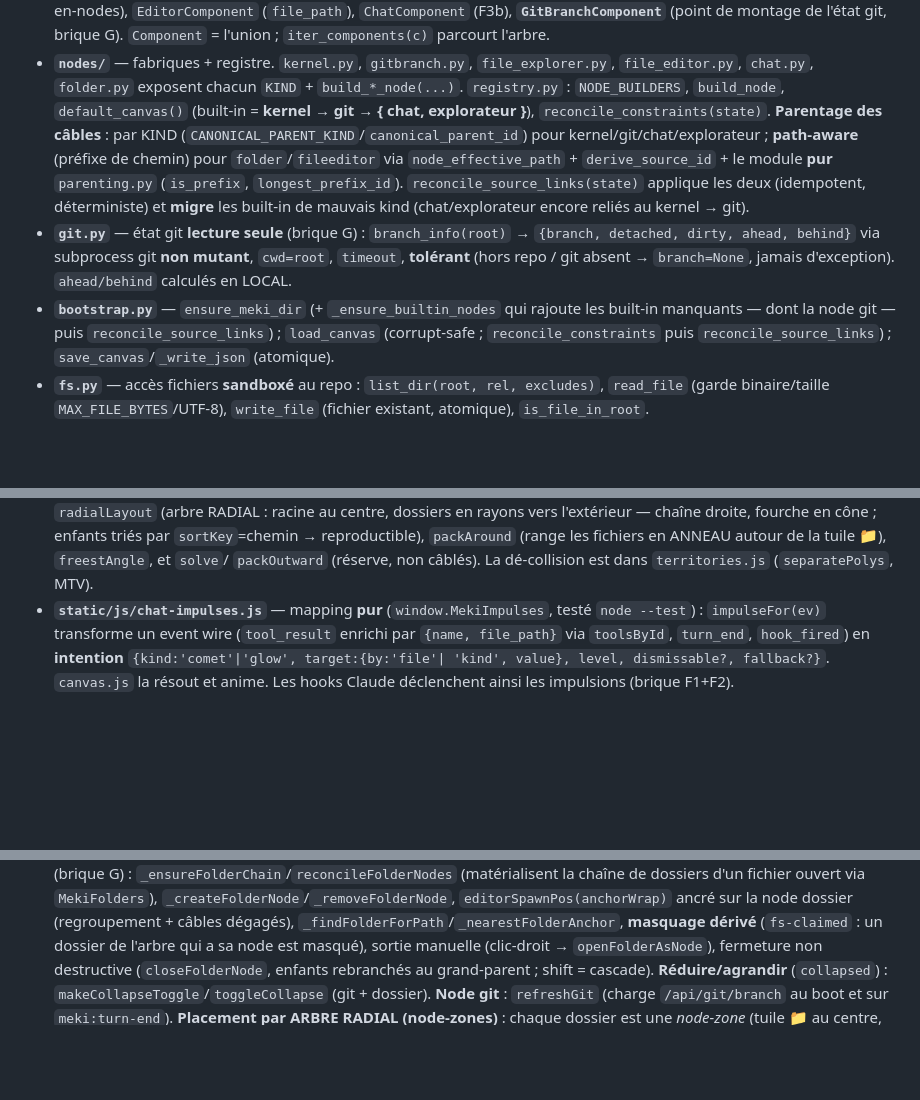
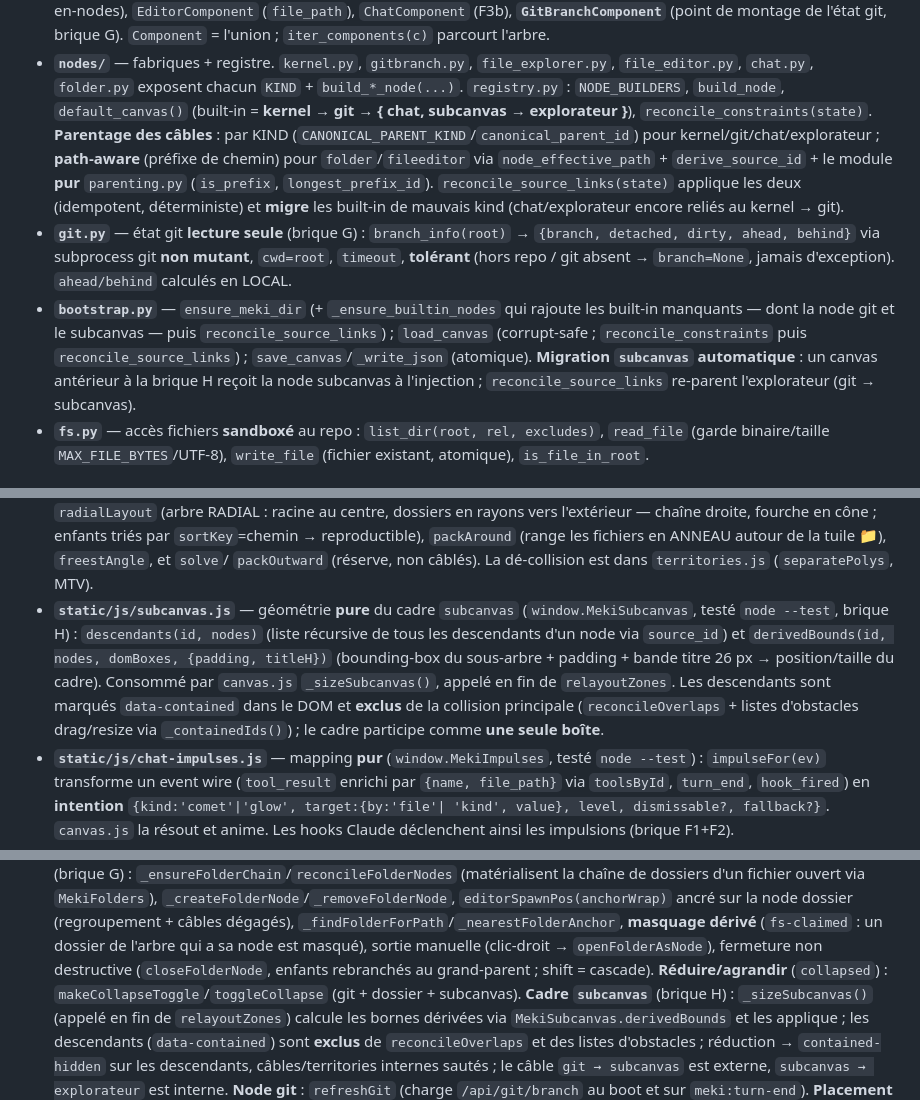
Before and after one commit to charlesdecott/mekistudio, a Markdown page: docs/ARCHITECTURE.md, 3 parts joined by grey strips. GitHub-like rendering; blank space fills up the shorter version.

Commit message:
docs(brique H): node subcanvas (topologie, modules front, invariants, roadmap)
Co-Authored-By: Claude Sonnet 4.6 <noreply@anthropic.com>

```diff
--- a/docs/ARCHITECTURE.md
+++ b/docs/ARCHITECTURE.md
@@ -30,7 +30,7 @@ lance le serveur (`serve`) et gère `update`/`update --restart`.
 - **`nodes/`** — fabriques + registre. `kernel.py`, `gitbranch.py`, `file_explorer.py`,
   `file_editor.py`, `chat.py`, `folder.py` exposent chacun `KIND` + `build_*_node(...)`.
   `registry.py` : `NODE_BUILDERS`, `build_node`, `default_canvas()` (built-in = **kernel → git →
-  { chat, explorateur }**), `reconcile_constraints(state)`. **Parentage des câbles** : par KIND
+  { chat, subcanvas → explorateur }**), `reconcile_constraints(state)`. **Parentage des câbles** : par KIND
   (`CANONICAL_PARENT_KIND`/`canonical_parent_id`) pour kernel/git/chat/explorateur ; **path-aware**
   (préfixe de chemin) pour `folder`/`fileeditor` via `node_effective_path` + `derive_source_id` +
   le module **pur** `parenting.py` (`is_prefix`, `longest_prefix_id`). `reconcile_source_links(state)`
@@ -40,8 +40,10 @@ lance le serveur (`serve`) et gère `update`/`update --restart`.
   dirty, ahead, behind}` via subprocess git **non mutant**, `cwd=root`, `timeout`, **tolérant**
   (hors repo / git absent → `branch=None`, jamais d'exception). `ahead/behind` calculés en LOCAL.
 - **`bootstrap.py`** — `ensure_meki_dir` (+ `_ensure_builtin_nodes` qui rajoute les built-in
-  manquants — dont la node git — puis `reconcile_source_links`) ; `load_canvas` (corrupt-safe ;
-  `reconcile_constraints` puis `reconcile_source_links`) ; `save_canvas`/`_write_json` (atomique).
+  manquants — dont la node git et le subcanvas — puis `reconcile_source_links`) ; `load_canvas`
+  (corrupt-safe ; `reconcile_constraints` puis `reconcile_source_links`) ; `save_canvas`/`_write_json`
+  (atomique). **Migration `subcanvas` automatique** : un canvas antérieur à la brique H reçoit la node
+  subcanvas à l'injection ; `reconcile_source_links` re-parent l'explorateur (git → subcanvas).
 - **`fs.py`** — accès fichiers **sandboxé** au repo : `list_dir(root, rel, excludes)`,
   `read_file` (garde binaire/taille `MAX_FILE_BYTES`/UTF-8), `write_file` (fichier
   existant, atomique), `is_file_in_root`.
@@ -92,6 +94,13 @@ lance le serveur (`serve`) et gère `update`/`update --restart`.
   l'extérieur — chaîne droite, fourche en cône ; enfants triés par `sortKey`=chemin → reproductible),
   `packAround` (range les fichiers en ANNEAU autour de la tuile 📁), `freestAngle`, et `solve`/
   `packOutward` (réserve, non câblés). La dé-collision est dans `territories.js` (`separatePolys`, MTV).
+- **`static/js/subcanvas.js`** — géométrie **pure** du cadre `subcanvas` (`window.MekiSubcanvas`,
+  testé `node --test`, brique H) : `descendants(id, nodes)` (liste récursive de tous les descendants
+  d'un node via `source_id`) et `derivedBounds(id, nodes, domBoxes, {padding, titleH})` (bounding-box
+  du sous-arbre + padding + bande titre 26 px → position/taille du cadre). Consommé par
+  `canvas.js` `_sizeSubcanvas()`, appelé en fin de `relayoutZones`. Les descendants sont marqués
+  `data-contained` dans le DOM et **exclus** de la collision principale (`reconcileOverlaps` +
+  listes d'obstacles drag/resize via `_containedIds()`) ; le cadre participe comme **une seule boîte**.
 - **`static/js/chat-impulses.js`** — mapping **pur** (`window.MekiImpulses`, testé `node --test`) :
   `impulseFor(ev)` transforme un event wire (`tool_result` enrichi par `{name, file_path}` via
   `toolsById`, `turn_end`, `hook_fired`) en **intention** `{kind:'comet'|'glow', target:{by:'file'|
@@ -115,7 +124,12 @@ lance le serveur (`serve`) et gère `update`/`update --restart`.
   `_findFolderForPath`/`_nearestFolderAnchor`, **masquage dérivé** (`fs-claimed` : un dossier de
   l'arbre qui a sa node est masqué), sortie manuelle (clic-droit → `openFolderAsNode`), fermeture
   non destructive (`closeFolderNode`, enfants rebranchés au grand-parent ; shift = cascade).
-  **Réduire/agrandir** (`collapsed`) : `makeCollapseToggle`/`toggleCollapse` (git + dossier).
+  **Réduire/agrandir** (`collapsed`) : `makeCollapseToggle`/`toggleCollapse` (git + dossier +
+  subcanvas). **Cadre `subcanvas`** (brique H) : `_sizeSubcanvas()` (appelé en fin de
+  `relayoutZones`) calcule les bornes dérivées via `MekiSubcanvas.derivedBounds` et les applique ;
+  les descendants (`data-contained`) sont **exclus** de `reconcileOverlaps` et des listes
+  d'obstacles ; réduction → `contained-hidden` sur les descendants, câbles/territories internes
+  sautés ; le câble `git → subcanvas` est externe, `subcanvas → explorateur` est interne.
   **Node git** : `refreshGit` (charge `/api/git/branch` au boot et sur `meki:turn-end`).
   **Placement par ARBRE RADIAL (node-zones)** : chaque dossier est une *node-zone* (tuile 📁 au centre,
   fichiers directs en ANNEAU via `packAround`, `folderBlobCorners` inclut la tuile). `relayoutZones`
```
Also changed, not shown: other parts of docs/ARCHITECTURE.md (+5 -0 lines), CLAUDE.md (+2 -2 lines), docs/ROADMAP.md (+13 -0 lines).
